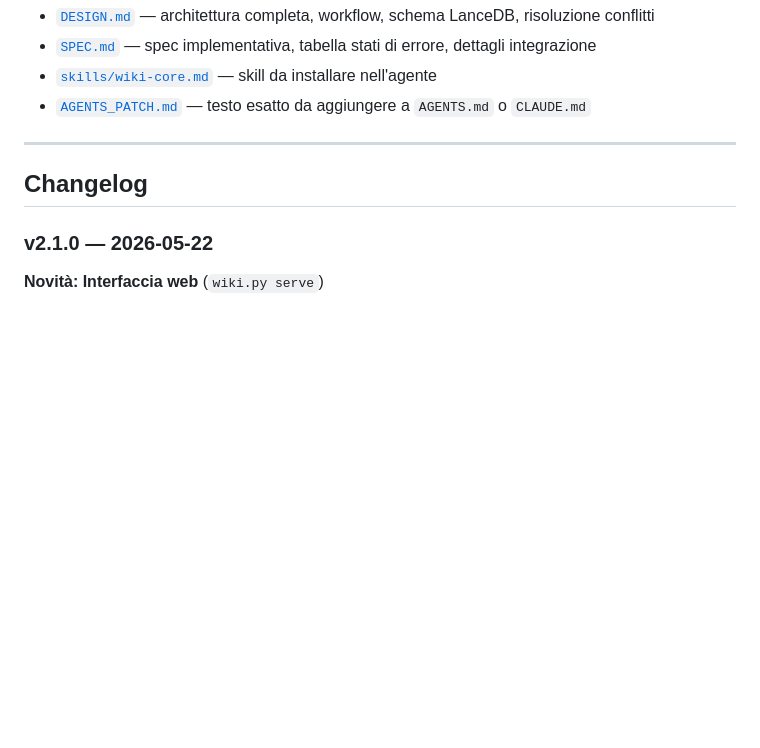
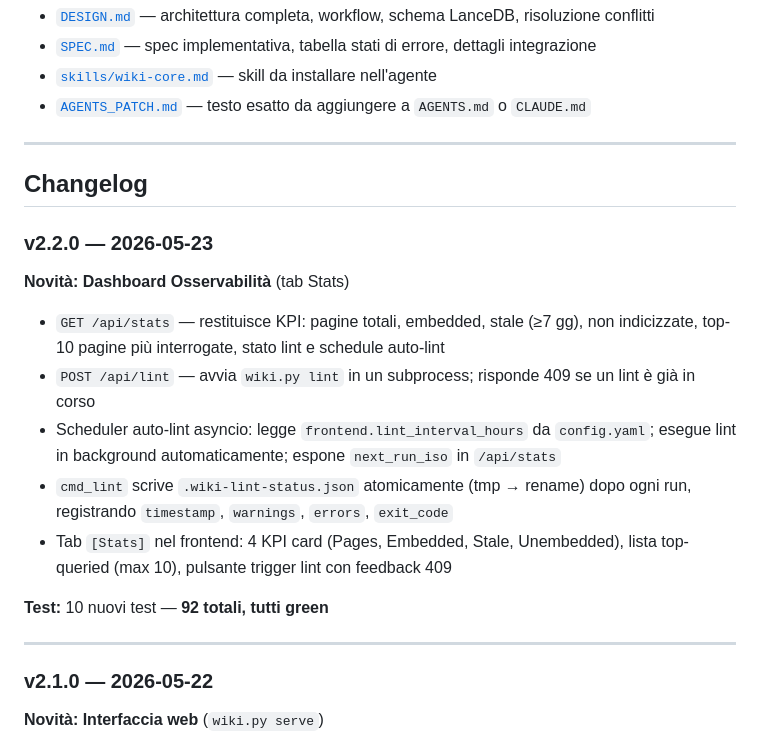
Before and after one commit to giovannifrontera/ai-longterm-wiki-memory, a Markdown page: README.it.md, the part around the change. GitHub-like rendering; blank space fills up the shorter version.

```diff
--- a/README.it.md
+++ b/README.it.md
@@ -443,6 +443,20 @@ Ogni comando produce JSON su stdout:
 
 ## Changelog
 
+### v2.2.0 — 2026-05-23
+
+**Novità: Dashboard Osservabilità** (tab Stats)
+
+- `GET /api/stats` — restituisce KPI: pagine totali, embedded, stale (≥7 gg), non indicizzate, top-10 pagine più interrogate, stato lint e schedule auto-lint
+- `POST /api/lint` — avvia `wiki.py lint` in un subprocess; risponde 409 se un lint è già in corso
+- Scheduler auto-lint asyncio: legge `frontend.lint_interval_hours` da `config.yaml`; esegue lint in background automaticamente; espone `next_run_iso` in `/api/stats`
+- `cmd_lint` scrive `.wiki-lint-status.json` atomicamente (tmp → rename) dopo ogni run, registrando `timestamp`, `warnings`, `errors`, `exit_code`
+- Tab `[Stats]` nel frontend: 4 KPI card (Pages, Embedded, Stale, Unembedded), lista top-queried (max 10), pulsante trigger lint con feedback 409
+
+**Test:** 10 nuovi test — **92 totali, tutti green**
+
+---
+
 ### v2.1.0 — 2026-05-22
 
 **Novità: Interfaccia web** (`wiki.py serve`)
```
Also changed, not shown: README.md (+14 -0 lines).
